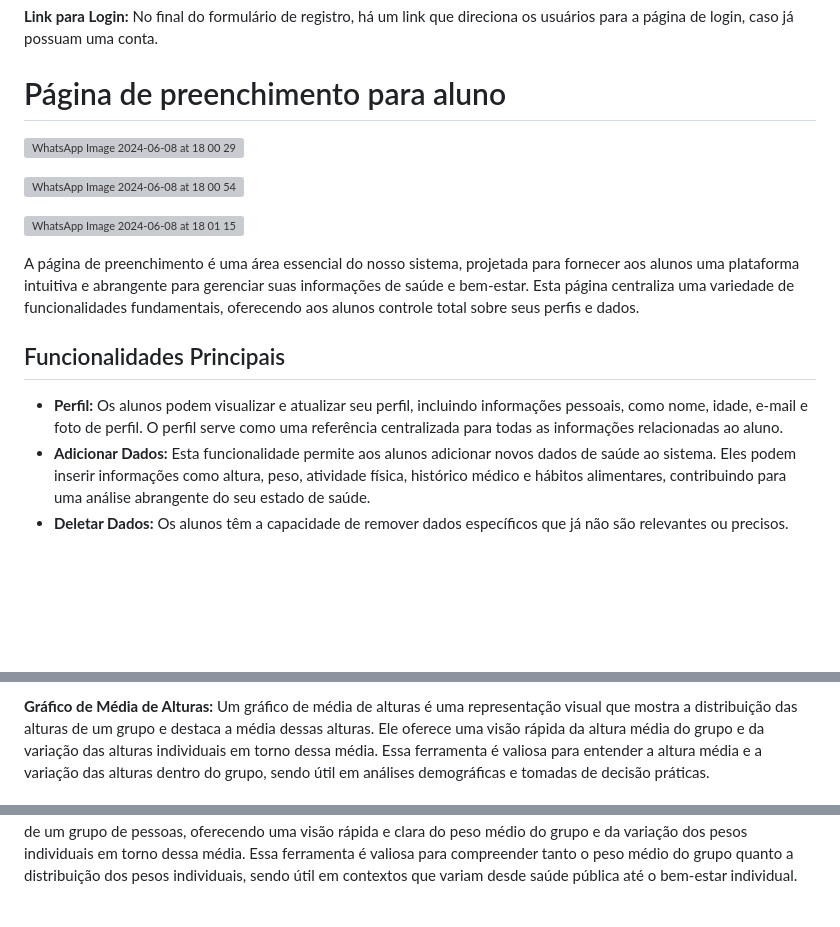
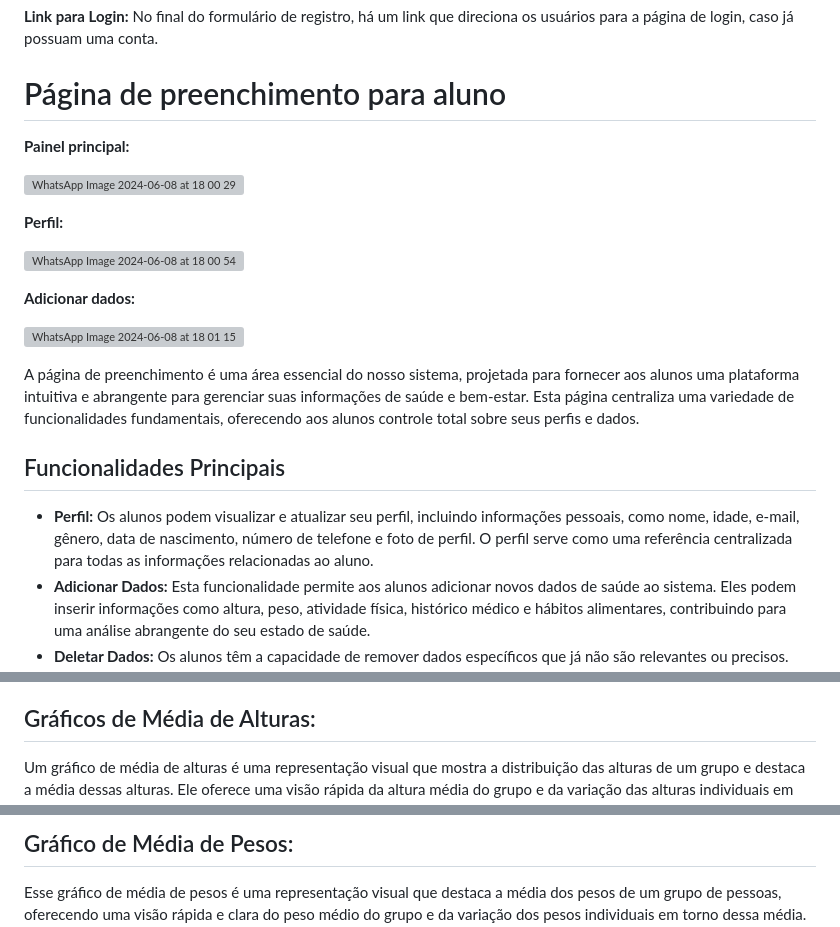
Before and after one commit to guxtavobandeira/sist_imc_ef, a Markdown page: README.md, 3 parts joined by grey strips. Drawn GitHub-style; blank space fills up the shorter version; grey boxes are pictures that could not be loaded.

```diff
--- a/README.md
+++ b/README.md
@@ -44,18 +44,23 @@ __Link para Login:__ No final do formulário de registro, há um link que direci
 
 # Página de preenchimento para aluno
 
+__Painel principal:__
+
 ![WhatsApp Image 2024-06-08 at 18 00 29](https://github.com/guxtavobandeira/sist_imc_ef/assets/129344687/02347ae6-74b1-4fb1-b73c-5be264efb20f)
+
+__Perfil:__
 
 ![WhatsApp Image 2024-06-08 at 18 00 54](https://github.com/guxtavobandeira/sist_imc_ef/assets/129344687/45896fa2-78e6-4e13-b737-55f85e4b47f2)
 
+__Adicionar dados:__
+
 ![WhatsApp Image 2024-06-08 at 18 01 15](https://github.com/guxtavobandeira/sist_imc_ef/assets/129344687/eb2e7f94-ce6a-4c14-bf9e-38ac485eb54a)
-
 
 
 A página de preenchimento é uma área essencial do nosso sistema, projetada para fornecer aos alunos uma plataforma intuitiva e abrangente para gerenciar suas informações de saúde e bem-estar. Esta página centraliza uma variedade de funcionalidades fundamentais, oferecendo aos alunos controle total sobre seus perfis e dados.
 
 ## Funcionalidades Principais
-* __Perfil:__ Os alunos podem visualizar e atualizar seu perfil, incluindo informações pessoais, como nome, idade, e-mail e foto de perfil. O perfil serve como uma referência centralizada para todas as informações relacionadas ao aluno.
+* __Perfil:__ Os alunos podem visualizar e atualizar seu perfil, incluindo informações pessoais, como nome, idade, e-mail, gênero, data de nascimento, número de telefone e foto de perfil. O perfil serve como uma referência centralizada para todas as informações relacionadas ao aluno.
 * __Adicionar Dados:__ Esta funcionalidade permite aos alunos adicionar novos dados de saúde ao sistema. Eles podem inserir informações como altura, peso, atividade física, histórico médico e hábitos alimentares, contribuindo para uma análise abrangente do seu estado de saúde.
 * __Deletar Dados:__ Os alunos têm a capacidade de remover dados específicos que já não são relevantes ou precisos. Isso garante que apenas informações atualizadas e pertinentes sejam consideradas durante a análise de saúde.
 * __Editar Dados:__ A funcionalidade de edição permite aos alunos modificar informações existentes em seu perfil e dados de saúde. Eles podem corrigir erros, atualizar informações desatualizadas e garantir a precisão e integridade dos dados registrados.
@@ -73,5 +81,6 @@ __Gráfico de Alunos por Curso Cadastrado:__
 O gráfico de alunos por curso serve para fornecer uma representação visual da distribuição dos alunos em diferentes cursos ou disciplinas. Ele oferece uma visão rápida e clara de como o número de alunos está distribuído entre os diversos cursos oferecidos pela instituição.
 
-__Gráfico de Média de Alturas:__
+## Gráficos de Média de Alturas:
+
 Um gráfico de média de alturas é uma representação visual que mostra a distribuição das alturas de um grupo e destaca a média dessas alturas. Ele oferece uma visão rápida da altura média do grupo e da variação das alturas individuais em torno dessa média. Essa ferramenta é valiosa para entender a altura média e a variação das alturas dentro do grupo, sendo útil em análises demográficas e tomadas de decisão práticas.
 
@@ -79,2 +103,4 @@ __Gráfico de Média de Pesos:__
+## Gráfico de Média de Pesos:
+
 Esse gráfico de média de pesos é uma representação visual que destaca a média dos pesos de um grupo de pessoas, oferecendo uma visão rápida e clara do peso médio do grupo e da variação dos pesos individuais em torno dessa média. Essa ferramenta é valiosa para compreender tanto o peso médio do grupo quanto a distribuição dos pesos individuais, sendo útil em contextos que variam desde saúde pública até o bem-estar individual.
 
```
Also changed, not shown: other parts of README.md (+50 -6 lines).
